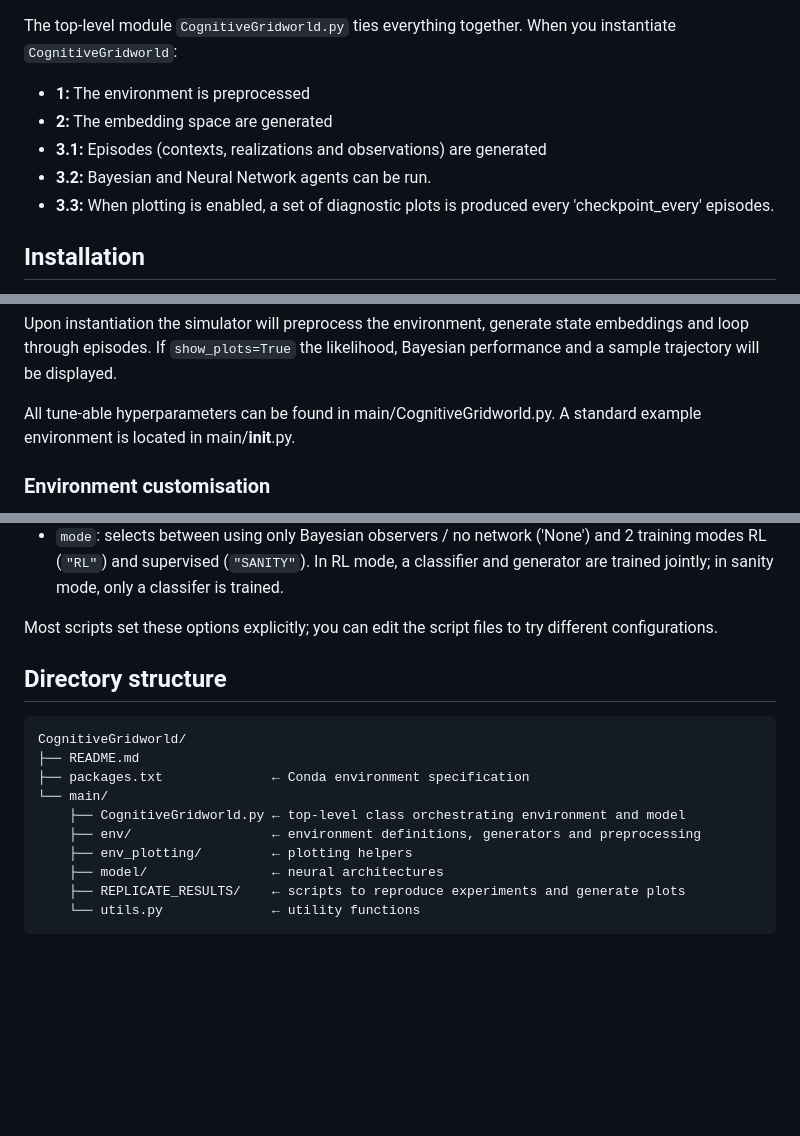
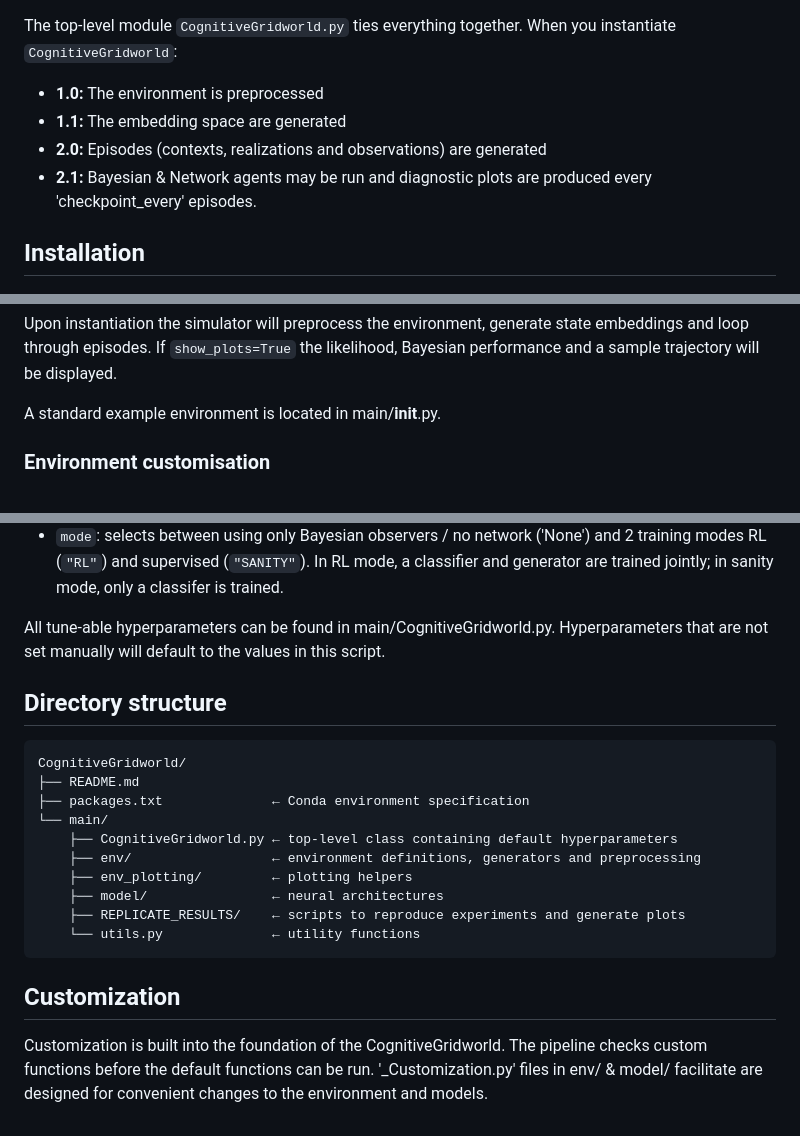
Before and after one commit to johnschwarcz/CognitiveGridworld, a Markdown page: README.md, 3 parts joined by grey strips. Rendered like a GitHub page; blank space fills up the shorter version.

Commit message:
more polish

````diff
--- a/README.md
+++ b/README.md
@@ -14,11 +14,10 @@ The repository is organised into several modules.  The root contains a `packages
 - **`utils.py`** – A small utility file with helper functions used throughout the project.
 
 The top‑level module `CognitiveGridworld.py` ties everything together.  When you instantiate `CognitiveGridworld`:
-- **1:** The environment is preprocessed
-- **2:** The embedding space are generated
-- **3.1:** Episodes (contexts, realizations and observations) are generated
-- **3.2:** Bayesian and Neural Network agents can be run.
-- **3.3:** When plotting is enabled, a set of diagnostic plots is produced every 'checkpoint_every' episodes.
+- **1.0:** The environment is preprocessed
+- **1.1:** The embedding space are generated
+- **2.0:** Episodes (contexts, realizations and observations) are generated
+- **2.1:** Bayesian & Network agents may be run and diagnostic plots are produced every 'checkpoint_every' episodes.
 
 ## Installation
 
@@ -49,7 +48,7 @@ cg = CognitiveGridworld(episodes=10,
 
 Upon instantiation the simulator will preprocess the environment, generate state embeddings and loop through episodes. If `show_plots=True` the likelihood, Bayesian performance and a sample trajectory will be displayed.
 
-All tune-able hyperparameters can be found in main/CognitiveGridworld.py. A standard example environment is located in main/__init__.py.
+A standard example environment is located in main/__init__.py.
 
 ### Environment customisation
 
@@ -66,7 +65,7 @@ When initializing `CognitiveGridworld`, you can pass a dictionary of keyword arg
 * `reservoir`: toggles the use of a reservoir network.
 * `mode`: selects between using only Bayesian observers / no network ('None') and 2 training modes RL (`"RL"`) and supervised (`"SANITY"`). In RL mode, a classifier and generator are trained jointly; in sanity mode, only a classifer is trained.
 
-Most scripts set these options explicitly; you can edit the script files to try different configurations.
+All tune-able hyperparameters can be found in main/CognitiveGridworld.py. Hyperparameters that are not set manually will default to the values in this script.
 
 ## Directory structure
 
@@ -75,10 +74,13 @@ CognitiveGridworld/
 ├── README.md
 ├── packages.txt              ← Conda environment specification
 └── main/
-    ├── CognitiveGridworld.py ← top‑level class orchestrating environment and model
+    ├── CognitiveGridworld.py ← top‑level class containing default hyperparameters
     ├── env/                  ← environment definitions, generators and preprocessing
     ├── env_plotting/         ← plotting helpers
     ├── model/                ← neural architectures
     ├── REPLICATE_RESULTS/    ← scripts to reproduce experiments and generate plots
     └── utils.py              ← utility functions
 ```
+
+## Customization
+Customization is built into the foundation of the CognitiveGridworld. The pipeline checks custom functions before the default functions can be run. '_Customization.py' files in env/ & model/ facilitate are designed for convenient changes to the environment and models.
````
